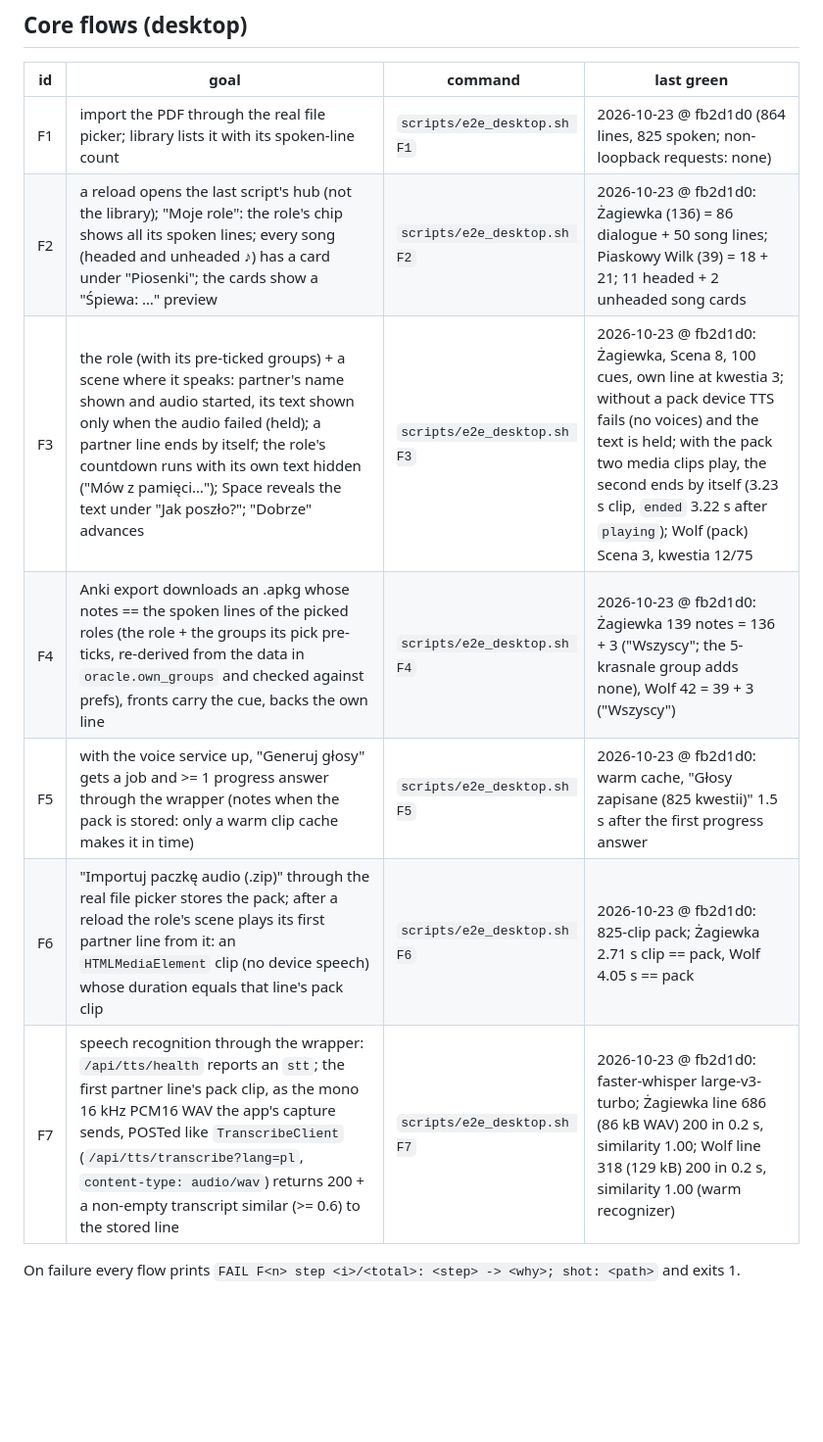
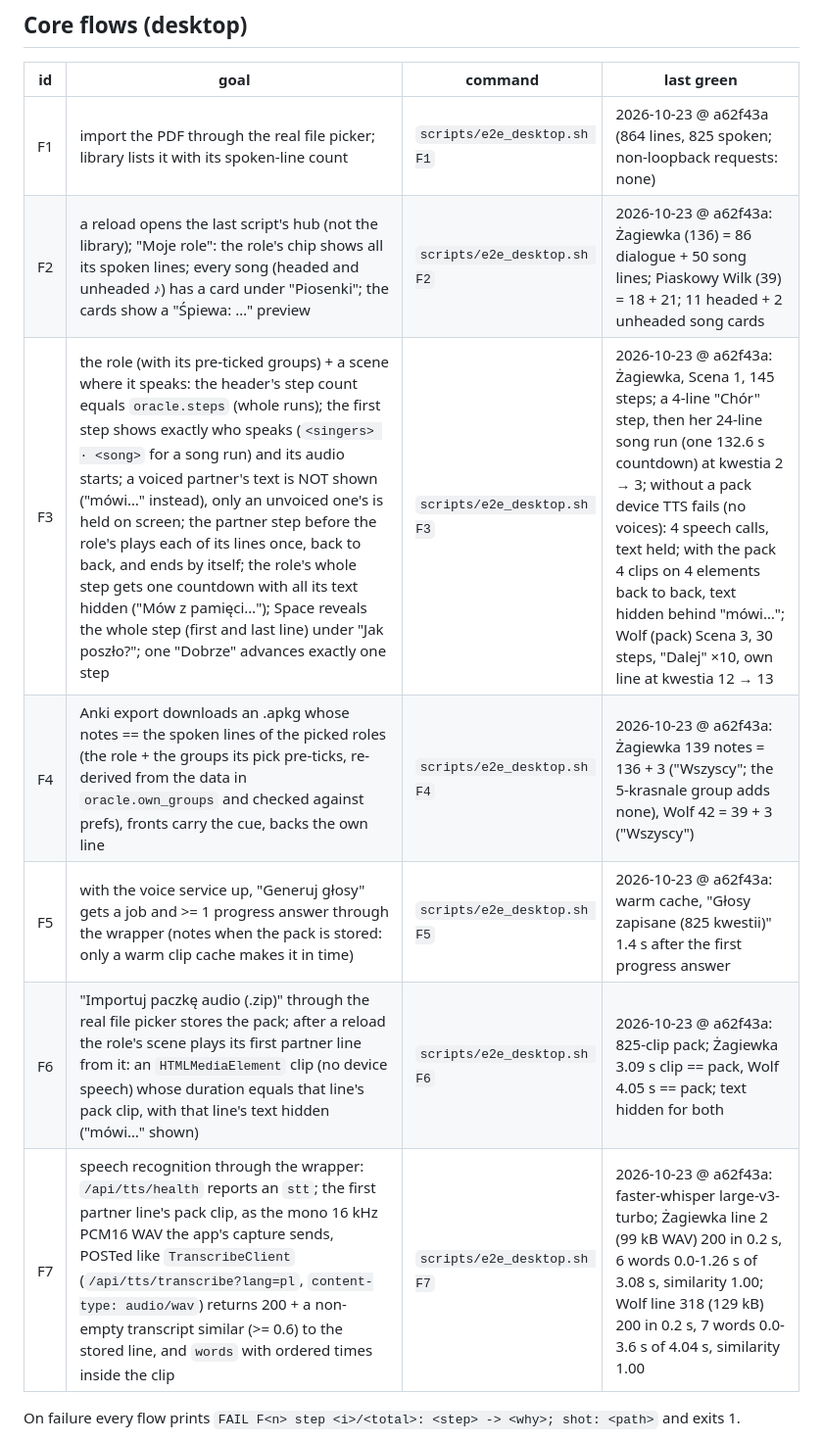
Before and after one commit to kuhyx/sufler, a Markdown page: DOCS-features.md, the part around the change. Shown at 98% size. Rendered like a GitHub page; blank space fills up the shorter version.

Commit message:
DOCS-features: F1-F7 green at a62f43a for Żagiewka and Wolf (whole runs)
Co-Authored-By: Claude Opus 5.5 <noreply@anthropic.com>
Claude-Session: https://claude.ai/code/session_012rovgT4mYCcW6EXP5hfNZr

```diff
--- a/DOCS-features.md
+++ b/DOCS-features.md
@@ -53,13 +53,13 @@
 
 | id | goal | command | last green |
 |---|---|---|---|
-| F1 | import the PDF through the real file picker; library lists it with its spoken-line count | `scripts/e2e_desktop.sh F1` | 2026-10-23 @ fb2d1d0 (864 lines, 825 spoken; non-loopback requests: none) |
-| F2 | a reload opens the last script's hub (not the library); "Moje role": the role's chip shows all its spoken lines; every song (headed and unheaded ♪) has a card under "Piosenki"; the cards show a "Śpiewa: …" preview | `scripts/e2e_desktop.sh F2` | 2026-10-23 @ fb2d1d0: Żagiewka (136) = 86 dialogue + 50 song lines; Piaskowy Wilk (39) = 18 + 21; 11 headed + 2 unheaded song cards |
-| F3 | the role (with its pre-ticked groups) + a scene where it speaks: partner's name shown and audio started, its text shown only when the audio failed (held); a partner line ends by itself; the role's countdown runs with its own text hidden ("Mów z pamięci…"); Space reveals the text under "Jak poszło?"; "Dobrze" advances | `scripts/e2e_desktop.sh F3` | 2026-10-23 @ fb2d1d0: Żagiewka, Scena 8, 100 cues, own line at kwestia 3; without a pack device TTS fails (no voices) and the text is held; with the pack two media clips play, the second ends by itself (3.23 s clip, `ended` 3.22 s after `playing`); Wolf (pack) Scena 3, kwestia 12/75 |
-| F4 | Anki export downloads an .apkg whose notes == the spoken lines of the picked roles (the role + the groups its pick pre-ticks, re-derived from the data in `oracle.own_groups` and checked against prefs), fronts carry the cue, backs the own line | `scripts/e2e_desktop.sh F4` | 2026-10-23 @ fb2d1d0: Żagiewka 139 notes = 136 + 3 ("Wszyscy"; the 5-krasnale group adds none), Wolf 42 = 39 + 3 ("Wszyscy") |
-| F5 | with the voice service up, "Generuj głosy" gets a job and >= 1 progress answer through the wrapper (notes when the pack is stored: only a warm clip cache makes it in time) | `scripts/e2e_desktop.sh F5` | 2026-10-23 @ fb2d1d0: warm cache, "Głosy zapisane (825 kwestii)" 1.5 s after the first progress answer |
-| F6 | "Importuj paczkę audio (.zip)" through the real file picker stores the pack; after a reload the role's scene plays its first partner line from it: an `HTMLMediaElement` clip (no device speech) whose duration equals that line's pack clip | `scripts/e2e_desktop.sh F6` | 2026-10-23 @ fb2d1d0: 825-clip pack; Żagiewka 2.71 s clip == pack, Wolf 4.05 s == pack |
-| F7 | speech recognition through the wrapper: `/api/tts/health` reports an `stt`; the first partner line's pack clip, as the mono 16 kHz PCM16 WAV the app's capture sends, POSTed like `TranscribeClient` (`/api/tts/transcribe?lang=pl`, `content-type: audio/wav`) returns 200 + a non-empty transcript similar (>= 0.6) to the stored line | `scripts/e2e_desktop.sh F7` | 2026-10-23 @ fb2d1d0: faster-whisper large-v3-turbo; Żagiewka line 686 (86 kB WAV) 200 in 0.2 s, similarity 1.00; Wolf line 318 (129 kB) 200 in 0.2 s, similarity 1.00 (warm recognizer) |
+| F1 | import the PDF through the real file picker; library lists it with its spoken-line count | `scripts/e2e_desktop.sh F1` | 2026-10-23 @ a62f43a (864 lines, 825 spoken; non-loopback requests: none) |
+| F2 | a reload opens the last script's hub (not the library); "Moje role": the role's chip shows all its spoken lines; every song (headed and unheaded ♪) has a card under "Piosenki"; the cards show a "Śpiewa: …" preview | `scripts/e2e_desktop.sh F2` | 2026-10-23 @ a62f43a: Żagiewka (136) = 86 dialogue + 50 song lines; Piaskowy Wilk (39) = 18 + 21; 11 headed + 2 unheaded song cards |
+| F3 | the role (with its pre-ticked groups) + a scene where it speaks: the header's step count equals `oracle.steps` (whole runs); the first step shows exactly who speaks (`<singers> · <song>` for a song run) and its audio starts; a voiced partner's text is NOT shown ("mówi…" instead), only an unvoiced one's is held on screen; the partner step before the role's plays each of its lines once, back to back, and ends by itself; the role's whole step gets one countdown with all its text hidden ("Mów z pamięci…"); Space reveals the whole step (first and last line) under "Jak poszło?"; one "Dobrze" advances exactly one step | `scripts/e2e_desktop.sh F3` | 2026-10-23 @ a62f43a: Żagiewka, Scena 1, 145 steps; a 4-line "Chór" step, then her 24-line song run (one 132.6 s countdown) at kwestia 2 → 3; without a pack device TTS fails (no voices): 4 speech calls, text held; with the pack 4 clips on 4 elements back to back, text hidden behind "mówi…"; Wolf (pack) Scena 3, 30 steps, "Dalej" ×10, own line at kwestia 12 → 13 |
+| F4 | Anki export downloads an .apkg whose notes == the spoken lines of the picked roles (the role + the groups its pick pre-ticks, re-derived from the data in `oracle.own_groups` and checked against prefs), fronts carry the cue, backs the own line | `scripts/e2e_desktop.sh F4` | 2026-10-23 @ a62f43a: Żagiewka 139 notes = 136 + 3 ("Wszyscy"; the 5-krasnale group adds none), Wolf 42 = 39 + 3 ("Wszyscy") |
+| F5 | with the voice service up, "Generuj głosy" gets a job and >= 1 progress answer through the wrapper (notes when the pack is stored: only a warm clip cache makes it in time) | `scripts/e2e_desktop.sh F5` | 2026-10-23 @ a62f43a: warm cache, "Głosy zapisane (825 kwestii)" 1.4 s after the first progress answer |
+| F6 | "Importuj paczkę audio (.zip)" through the real file picker stores the pack; after a reload the role's scene plays its first partner line from it: an `HTMLMediaElement` clip (no device speech) whose duration equals that line's pack clip, with that line's text hidden ("mówi…" shown) | `scripts/e2e_desktop.sh F6` | 2026-10-23 @ a62f43a: 825-clip pack; Żagiewka 3.09 s clip == pack, Wolf 4.05 s == pack; text hidden for both |
+| F7 | speech recognition through the wrapper: `/api/tts/health` reports an `stt`; the first partner line's pack clip, as the mono 16 kHz PCM16 WAV the app's capture sends, POSTed like `TranscribeClient` (`/api/tts/transcribe?lang=pl`, `content-type: audio/wav`) returns 200 + a non-empty transcript similar (>= 0.6) to the stored line, and `words` with ordered times inside the clip | `scripts/e2e_desktop.sh F7` | 2026-10-23 @ a62f43a: faster-whisper large-v3-turbo; Żagiewka line 2 (99 kB WAV) 200 in 0.2 s, 6 words 0.0-1.26 s of 3.08 s, similarity 1.00; Wolf line 318 (129 kB) 200 in 0.2 s, 7 words 0.0-3.6 s of 4.04 s, similarity 1.00 |
 
 On failure every flow prints `FAIL F<n> step <i>/<total>: <step> -> <why>;
 shot: <path>` and exits 1.
```
